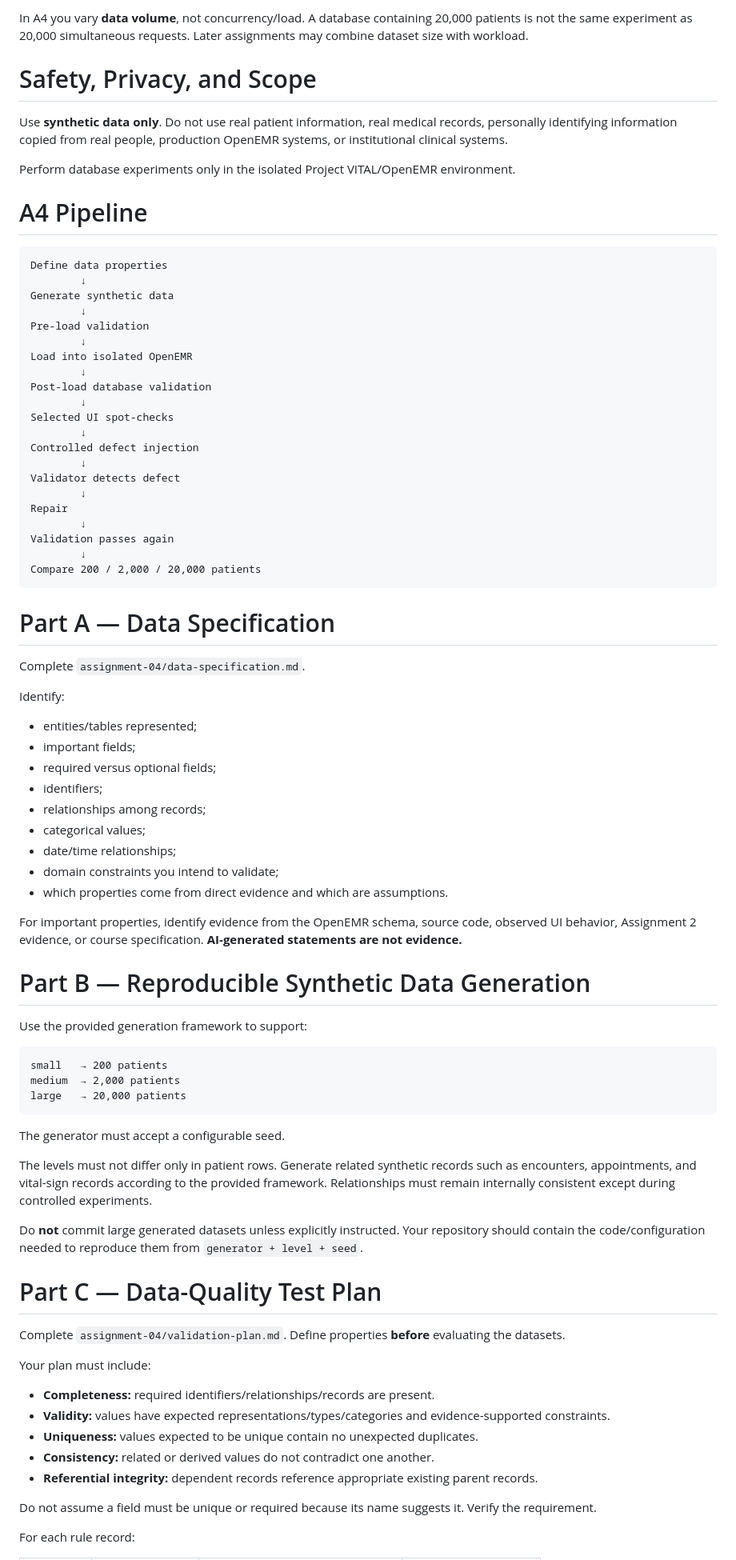
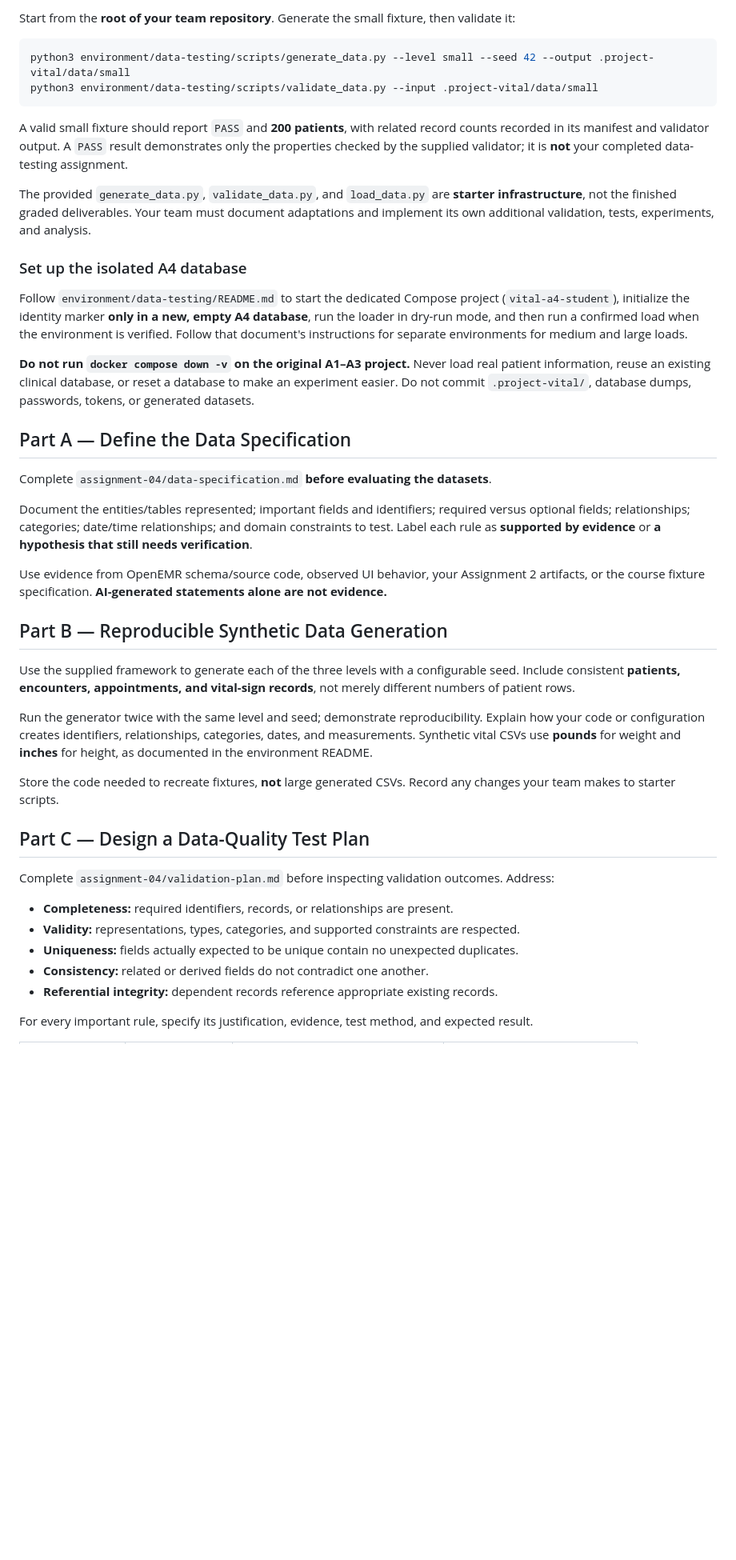
Before and after one commit to CSCI3364-Fall2026/Project_VITAL, a Markdown page: assignments/04-data-testing/README.md, the part around one of its changes. Shown at 80% size. Drawn GitHub-style; blank space fills up the shorter version.

Commit message:
docs: align Assignment 4 README with Assignment 3 format

````diff
--- a/assignments/04-data-testing/README.md
+++ b/assignments/04-data-testing/README.md
@@ -47,85 +69,46 @@ Running the generator twice with the same level and seed should produce equivale
 
-In A4 you vary **data volume**, not concurrency/load. A database containing 20,000 patients is not the same experiment as 20,000 simultaneous requests. Later assignments may combine dataset size with workload.
+Start from the **root of your team repository**. Generate the small fixture, then validate it:
 
-# Safety, Privacy, and Scope
-
-Use **synthetic data only**. Do not use real patient information, real medical records, personally identifying information copied from real people, production OpenEMR systems, or institutional clinical systems.
-
-Perform database experiments only in the isolated Project VITAL/OpenEMR environment.
-
-# A4 Pipeline
-
-```text
-Define data properties
-        ↓
-Generate synthetic data
-        ↓
-Pre-load validation
-        ↓
-Load into isolated OpenEMR
-        ↓
-Post-load database validation
-        ↓
-Selected UI spot-checks
-        ↓
-Controlled defect injection
-        ↓
-Validator detects defect
-        ↓
-Repair
-        ↓
-Validation passes again
-        ↓
-Compare 200 / 2,000 / 20,000 patients
+```bash
+python3 environment/data-testing/scripts/generate_data.py --level small --seed 42 --output .project-vital/data/small
+python3 environment/data-testing/scripts/validate_data.py --input .project-vital/data/small
 ```
 
-# Part A — Data Specification
+A valid small fixture should report `PASS` and **200 patients**, with related record counts recorded in its manifest and validator output. A `PASS` result demonstrates only the properties checked by the supplied validator; it is **not** your completed data-testing assignment.
 
-Complete `assignment-04/data-specification.md`.
+The provided `generate_data.py`, `validate_data.py`, and `load_data.py` are **starter infrastructure**, not the finished graded deliverables. Your team must document adaptations and implement its own additional validation, tests, experiments, and analysis.
 
-Identify:
+### Set up the isolated A4 database
 
-- entities/tables represented;
-- important fields;
-- required versus optional fields;
-- identifiers;
-- relationships among records;
-- categorical values;
-- date/time relationships;
-- domain constraints you intend to validate;
-- which properties come from direct evidence and which are assumptions.
+Follow `environment/data-testing/README.md` to start the dedicated Compose project (`vital-a4-student`), initialize the identity marker **only in a new, empty A4 database**, run the loader in dry-run mode, and then run a confirmed load when the environment is verified. Follow that document's instructions for separate environments for medium and large loads.
 
-For important properties, identify evidence from the OpenEMR schema, source code, observed UI behavior, Assignment 2 evidence, or course specification. **AI-generated statements are not evidence.**
+**Do not run `docker compose down -v` on the original A1–A3 project.** Never load real patient information, reuse an existing clinical database, or reset a database to make an experiment easier. Do not commit `.project-vital/`, database dumps, passwords, tokens, or generated datasets.
 
-# Part B — Reproducible Synthetic Data Generation
+## Part A — Define the Data Specification
 
-Use the provided generation framework to support:
+Complete `assignment-04/data-specification.md` **before evaluating the datasets**.
 
-```text
-small   → 200 patients
-medium  → 2,000 patients
-large   → 20,000 patients
-```
+Document the entities/tables represented; important fields and identifiers; required versus optional fields; relationships; categories; date/time relationships; and domain constraints to test. Label each rule as **supported by evidence** or **a hypothesis that still needs verification**.
 
-The generator must accept a configurable seed.
+Use evidence from OpenEMR schema/source code, observed UI behavior, your Assignment 2 artifacts, or the course fixture specification. **AI-generated statements alone are not evidence.**
 
-The levels must not differ only in patient rows. Generate related synthetic records such as encounters, appointments, and vital-sign records according to the provided framework. Relationships must remain internally consistent except during controlled experiments.
+## Part B — Reproducible Synthetic Data Generation
 
-Do **not** commit large generated datasets unless explicitly instructed. Your repository should contain the code/configuration needed to reproduce them from `generator + level + seed`.
+Use the supplied framework to generate each of the three levels with a configurable seed. Include consistent **patients, encounters, appointments, and vital-sign records**, not merely different numbers of patient rows.
 
-# Part C — Data-Quality Test Plan
+Run the generator twice with the same level and seed; demonstrate reproducibility. Explain how your code or configuration creates identifiers, relationships, categories, dates, and measurements. Synthetic vital CSVs use **pounds** for weight and **inches** for height, as documented in the environment README.
 
-Complete `assignment-04/validation-plan.md`. Define properties **before** evaluating the datasets.
+Store the code needed to recreate fixtures, **not** large generated CSVs. Record any changes your team makes to starter scripts.
 
-Your plan must include:
+## Part C — Design a Data-Quality Test Plan
 
-- **Completeness:** required identifiers/relationships/records are present.
-- **Validity:** values have expected representations/types/categories and evidence-supported constraints.
-- **Uniqueness:** values expected to be unique contain no unexpected duplicates.
-- **Consistency:** related or derived values do not contradict one another.
-- **Referential integrity:** dependent records reference appropriate existing parent records.
+Complete `assignment-04/validation-plan.md` before inspecting validation outcomes. Address:
 
-Do not assume a field must be unique or required because its name suggests it. Verify the requirement.
+- **Completeness:** required identifiers, records, or relationships are present.
+- **Validity:** representations, types, categories, and supported constraints are respected.
+- **Uniqueness:** fields actually expected to be unique contain no unexpected duplicates.
+- **Consistency:** related or derived fields do not contradict one another.
+- **Referential integrity:** dependent records reference appropriate existing records.
 
-For each rule record:
+For every important rule, specify its justification, evidence, test method, and expected result.
 
````
Also changed, not shown: other parts of assignments/04-data-testing/README.md (+146 -163 lines).
